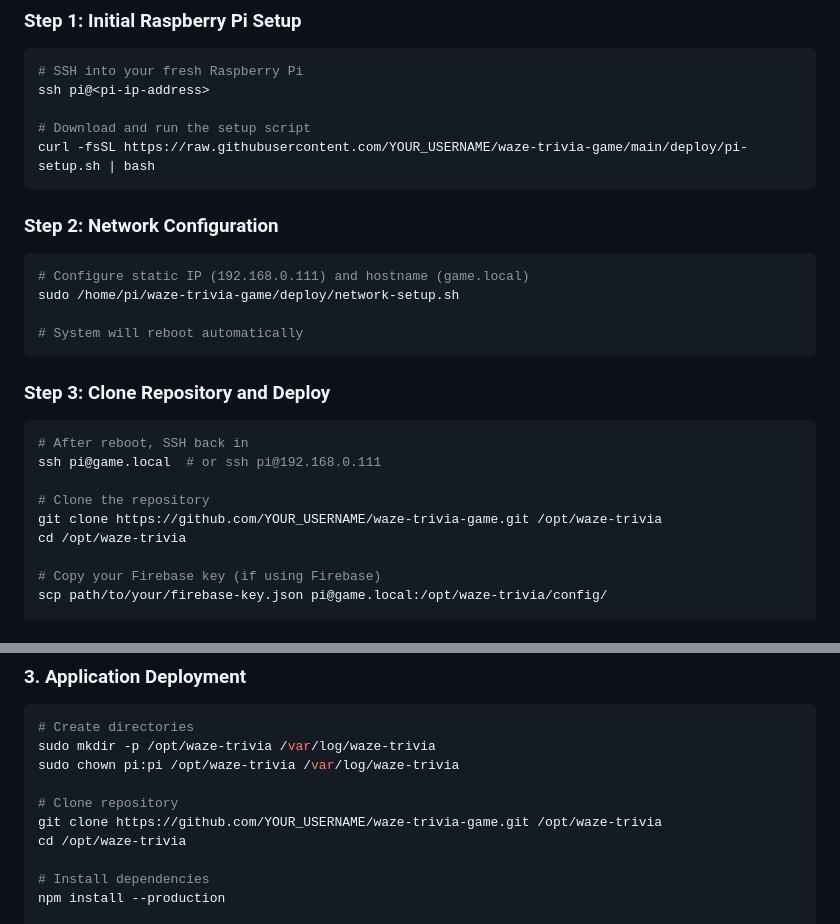
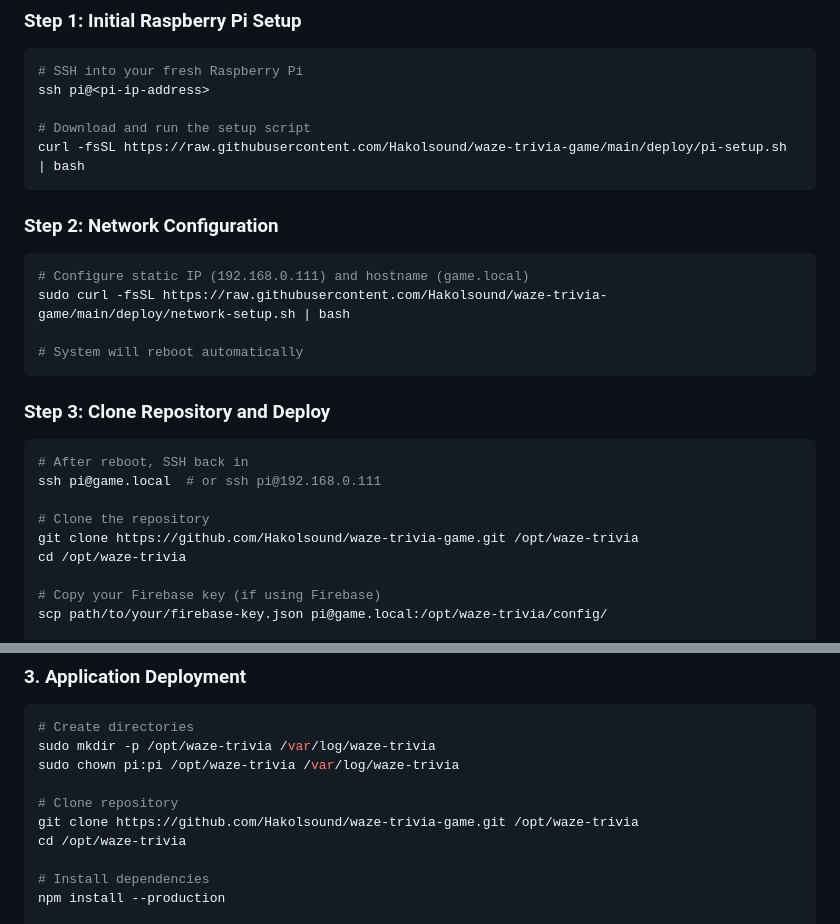
Before and after one commit to Hakolsound/waze-trivia-game, a Markdown page: DEPLOYMENT.md, 2 parts joined by grey strips. Rendered like a GitHub page.

````diff
--- a/DEPLOYMENT.md
+++ b/DEPLOYMENT.md
@@ -21,14 +21,14 @@ This guide covers deploying the Waze Trivia Game system to a Raspberry Pi using
 ssh pi@<pi-ip-address>
 
 # Download and run the setup script
-curl -fsSL https://raw.githubusercontent.com/YOUR_USERNAME/waze-trivia-game/main/deploy/pi-setup.sh | bash
+curl -fsSL https://raw.githubusercontent.com/Hakolsound/waze-trivia-game/main/deploy/pi-setup.sh | bash
 ```
 
 ### Step 2: Network Configuration
 
 ```bash
 # Configure static IP (192.168.0.111) and hostname (game.local)
-sudo /home/pi/waze-trivia-game/deploy/network-setup.sh
+sudo curl -fsSL https://raw.githubusercontent.com/Hakolsound/waze-trivia-game/main/deploy/network-setup.sh | bash
 
 # System will reboot automatically
 ```
@@ -40,7 +40,7 @@ sudo /home/pi/waze-trivia-game/deploy/network-setup.sh
 ssh pi@game.local  # or ssh pi@192.168.0.111
 
 # Clone the repository
-git clone https://github.com/YOUR_USERNAME/waze-trivia-game.git /opt/waze-trivia
+git clone https://github.com/Hakolsound/waze-trivia-game.git /opt/waze-trivia
 cd /opt/waze-trivia
 
 # Copy your Firebase key (if using Firebase)
@@ -124,7 +124,7 @@ sudo mkdir -p /opt/waze-trivia /var/log/waze-trivia
 sudo chown pi:pi /opt/waze-trivia /var/log/waze-trivia
 
 # Clone repository
-git clone https://github.com/YOUR_USERNAME/waze-trivia-game.git /opt/waze-trivia
+git clone https://github.com/Hakolsound/waze-trivia-game.git /opt/waze-trivia
 cd /opt/waze-trivia
 
 # Install dependencies
````
Also changed, not shown: GIT_SETUP.md (+14 -14 lines), README.md (+1 -1 lines).
